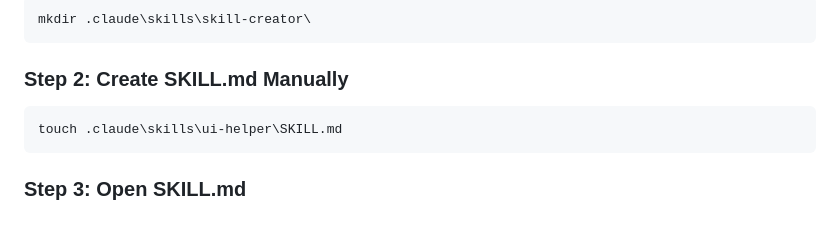
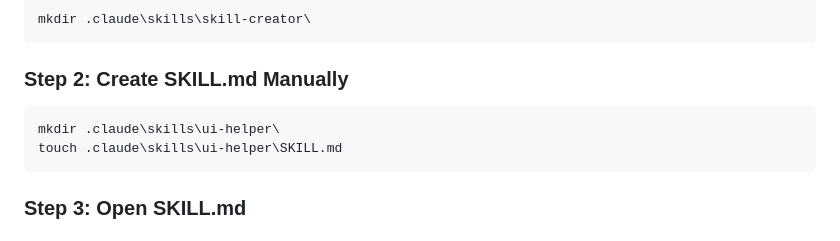
Before and after one commit to faiz0304/Claude-Code, a Markdown page: SKILL.md-Claude-CCR-Setup/README.md, the part around the change. Rendered like a GitHub page.

Commit message:
Update README with SKILL.md creation steps
Added instructions for creating SKILL.md manually.

````diff
--- a/SKILL.md-Claude-CCR-Setup/README.md
+++ b/SKILL.md-Claude-CCR-Setup/README.md
@@ -205,6 +205,7 @@ mkdir .claude\skills\skill-creator\
 ### Step 2: Create SKILL.md Manually
 
 ```
+mkdir .claude\skills\ui-helper\
 touch .claude\skills\ui-helper\SKILL.md
 ```
 
````
